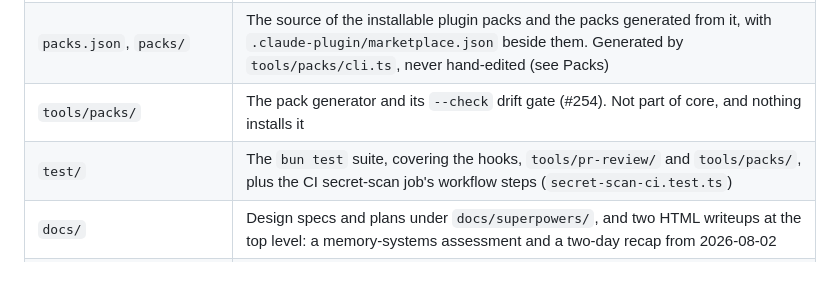
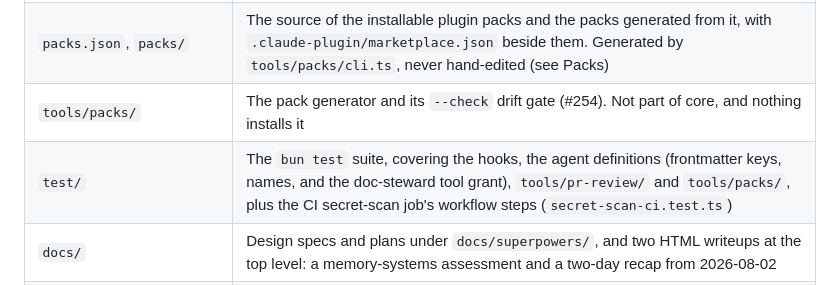
Before and after one commit to Cringely/agent-harness-core, a Markdown page: README.md, the part around the change. Drawn GitHub-style.

Commit message:
docs(readme): list agent definition tests in the test/ row (#86)
The test/ row named hooks, tools/pr-review/, tools/packs/ and the secret-scan workflow, but the suite also checks agent definitions: frontmatter keys, names, and the doc-steward tool grant.

```diff
--- a/README.md
+++ b/README.md
@@ -21,7 +21,7 @@ The rule that keeps these from drifting into a mess: core is upstream. Projects
 | `account/claude/` | The workstation account layer: rules, agents, skills, the Vale prose-lint kit, hooks, and templated `settings.account.json` and `mcp-servers.json`. Generated by `install/Export-Account.ps1`, never hand-edited |
 | `packs.json`, `packs/` | The source of the installable plugin packs and the packs generated from it, with `.claude-plugin/marketplace.json` beside them. Generated by `tools/packs/cli.ts`, never hand-edited (see Packs) |
 | `tools/packs/` | The pack generator and its `--check` drift gate (#254). Not part of core, and nothing installs it |
-| `test/` | The `bun test` suite, covering the hooks, `tools/pr-review/` and `tools/packs/`, plus the CI secret-scan job's workflow steps (`secret-scan-ci.test.ts`) |
+| `test/` | The `bun test` suite, covering the hooks, the agent definitions (frontmatter keys, names, and the doc-steward tool grant), `tools/pr-review/` and `tools/packs/`, plus the CI secret-scan job's workflow steps (`secret-scan-ci.test.ts`) |
 | `docs/` | Design specs and plans under `docs/superpowers/`, and two HTML writeups at the top level: a memory-systems assessment and a two-day recap from 2026-08-02 |
 | `.github/workflows/` | `test.yml`, the one workflow. `tools/pr-review/verdict.ts`'s `REQUIRED_CHECKS` names which of its jobs the pull request reviewer reads to decide what CI vouches for (see Testing and merging). `.gitleaks.toml` at the repo root configures its secret-scan job |
 
```
